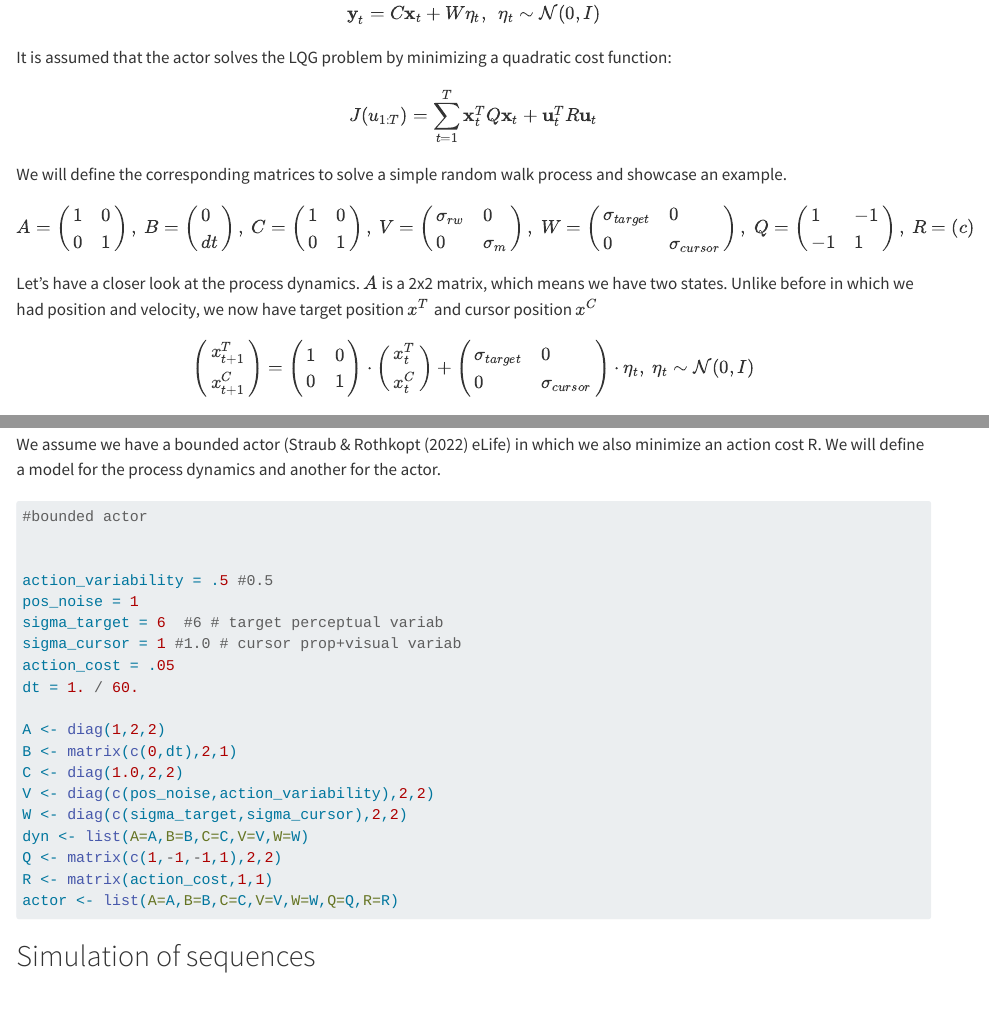
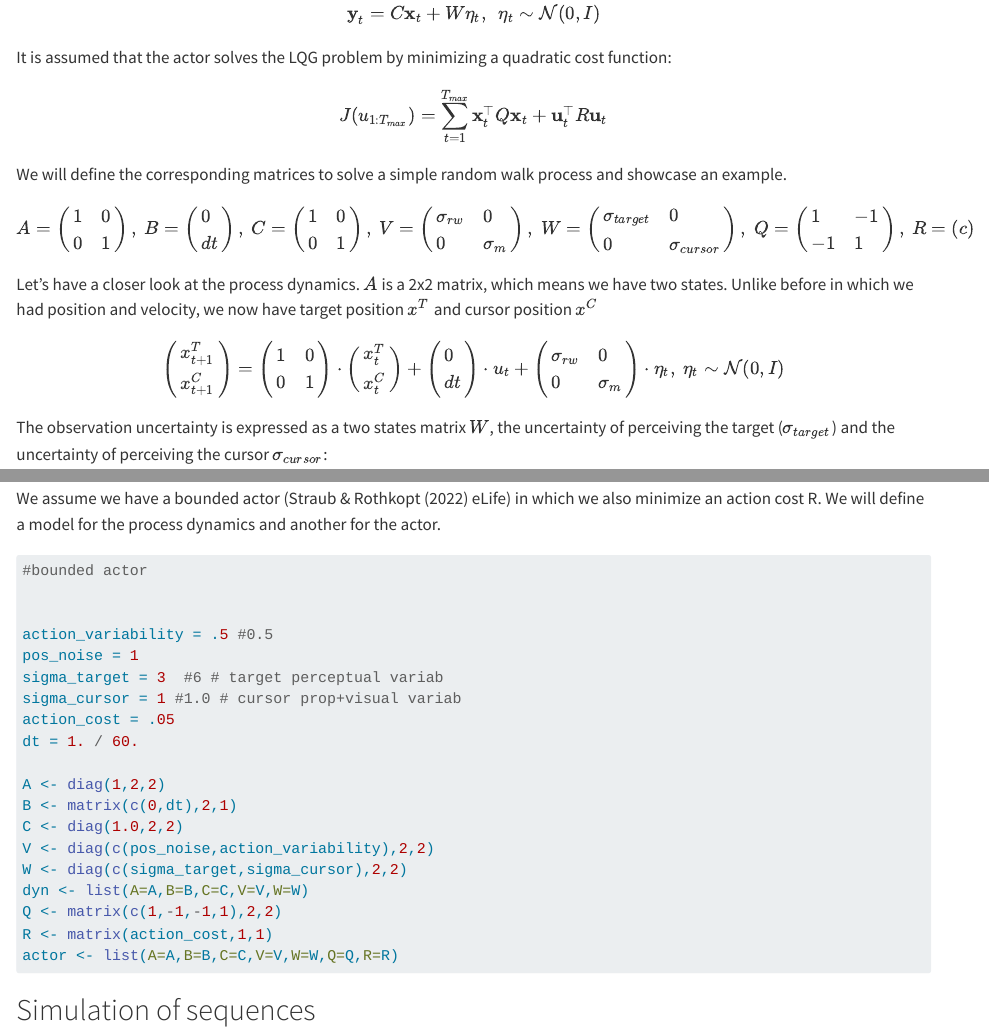
Before and after one commit to jlopezmoliner/cont_psyphy, a Quarto document (Q/lqg_model.qmd): the page in a window 1100 px wide, from 760 px down, and a second part further down, joined at a grey line. Rendered offline with R 4.5, knitr and Pandoc in place of Quarto, with nearby package versions; some code elsewhere in the file could not run offline; long lines of code are wrapped.

Commit message:
small changes

```diff
--- a/Q/lqg_model.qmd
+++ b/Q/lqg_model.qmd
@@ -43,7 +43,7 @@ $${\bf y}_t = C{\bf x}_t + W\eta_t, \ \ \eta_t\sim \mathcal{N}(0,I)$$
 
 It is assumed that the actor solves the LQG problem by minimizing a quadratic cost function:
 
-$$J(u_{1:T}) =\sum_{t=1}^T {\bf x}_t^TQ{\bf x}_t + {\bf u}_t^T R{\bf u}_t  $$
+$$J(u_{1:T_{max}}) =\sum_{t=1}^{T_{max}} {\bf x}_t^\top Q{\bf x}_t + {\bf u}_t^\top R{\bf u}_t  $$
 
 We will define the corresponding matrices to solve a simple random walk process and showcase an example.
 
@@ -106,11 +106,17 @@ x_{t+1}^C
 x_{t}^T\\
 x_{t}^C
 \end{array}
-\right) +
+\right)
+ +
+\Biggl(
+\begin{array}{}
+0 \\ dt \\
+\end{array}
+\Biggr ) \cdot u_t +
 \Biggl(
 \begin{array}{ll}
-\sigma_{target} & 0 \\
-0 & \sigma_{cursor}
+\sigma_{rw} & 0 \\
+0 & \sigma_m
 \end{array}
 \Biggr ) \cdot \eta_t, \ \eta_t\sim \mathcal{N}(0,I)
 $$
@@ -215,7 +222,7 @@ We will define a model for the process dynamics and another for the actor.
 
 action_variability = .5 #0.5
 pos_noise = 1
-sigma_target = 6  #6 # target perceptual variab
+sigma_target = 3  #6 # target perceptual variab
 sigma_cursor = 1 #1.0 # cursor prop+visual variab
 action_cost = .05
 dt = 1. / 60.
--- a/R/functions.R
+++ b/R/functions.R
@@ -37,3 +37,9 @@ compute_ccf <- function(x,maxlag=20)
   res2$trial <- rep(1:ntrials,each=maxlag*2+1)
   res2
 }
+
+
+lqgRW.op <- function(p,x,dyn,actor,sigma_cursor=1)
+{
+
+  W <- diag(c(sigma_target,sigma_cursor),2,2)
```
Also changed, not shown: Q/lqg_model.qmd (11 more changed lines), R/functions.R (6 more changed lines).
